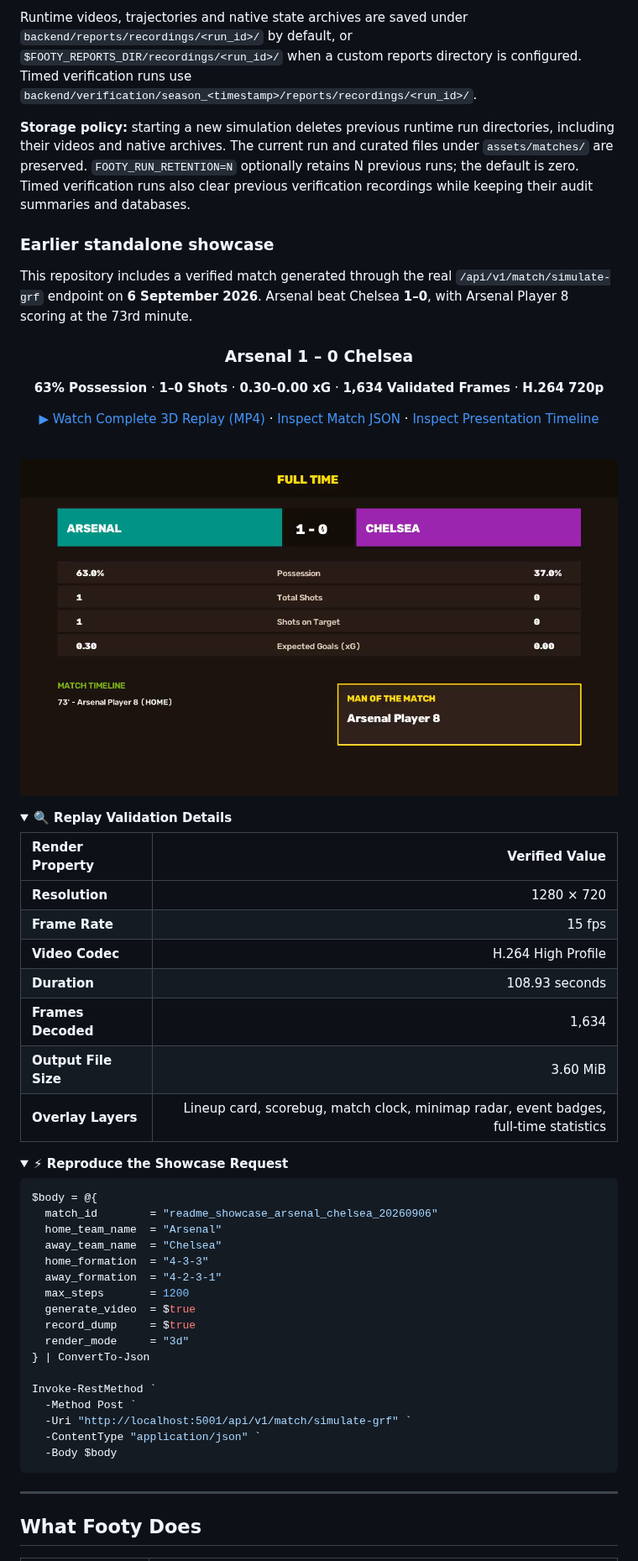
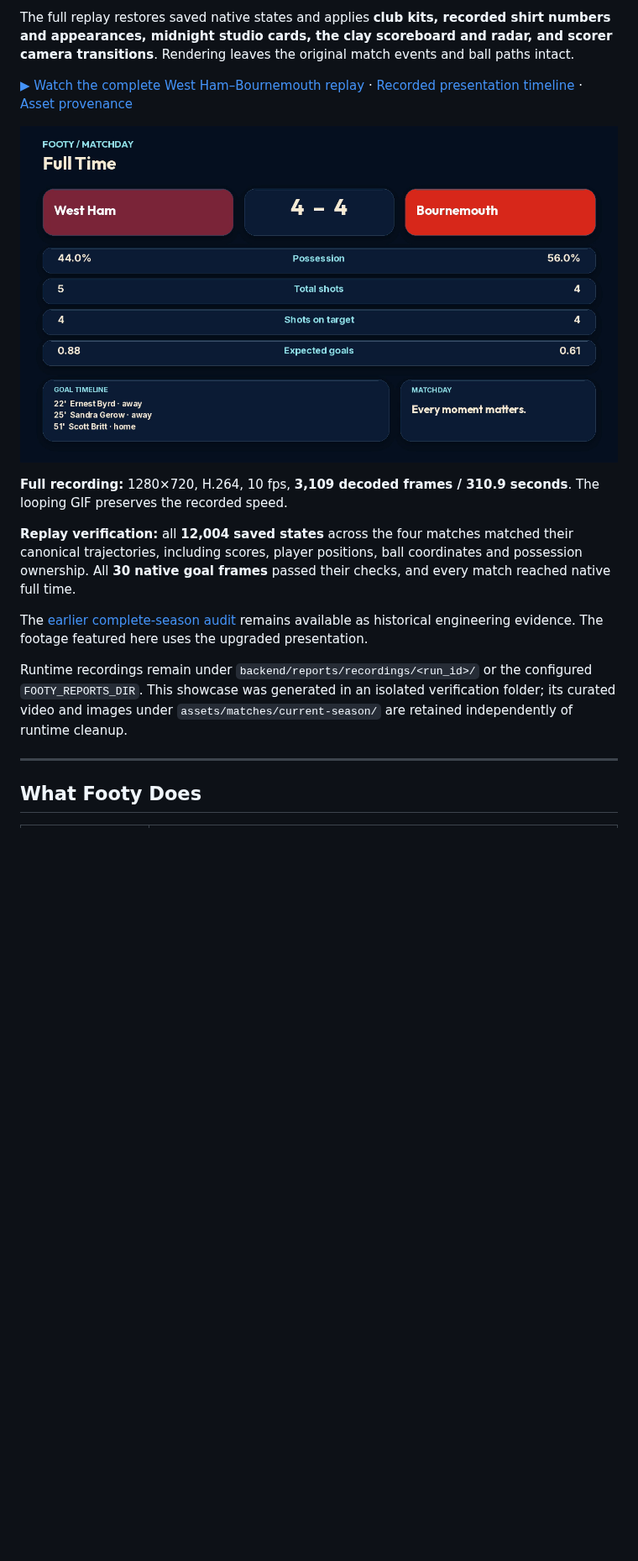
Before and after one commit to x-Kevin-Paul-x/Footy, a Markdown page: README.md, the part around one of its changes. Shown at 84% size. Rendered like a GitHub page; pictures changed too: assets/matches/current-season/full-time.png (added); folded sections open; blank space fills up the shorter version.

Commit message:
docs: showcase a fresh season fixture with upgraded native visuals

````diff
--- a/README.md
+++ b/README.md
@@ -207,64 +208,17 @@ The GIF below shows a ten-second excerpt around Bournemouth's opening goal. Its
 
-Runtime videos, trajectories and native state archives are saved under `backend/reports/recordings/<run_id>/` by default, or `$FOOTY_REPORTS_DIR/recordings/<run_id>/` when a custom reports directory is configured. Timed verification runs use `backend/verification/season_<timestamp>/reports/recordings/<run_id>/`.
+The full replay restores saved native states and applies **club kits, recorded shirt numbers and appearances, midnight studio cards, the clay scoreboard and radar, and scorer camera transitions**. Rendering leaves the original match events and ball paths intact.
 
-**Storage policy:** starting a new simulation deletes previous runtime run directories, including their videos and native archives. The current run and curated files under `assets/matches/` are preserved. `FOOTY_RUN_RETENTION=N` optionally retains N previous runs; the default is zero. Timed verification runs also clear previous verification recordings while keeping their audit summaries and databases.
+[▶ Watch the complete West Ham–Bournemouth replay](assets/matches/current-season/west-ham-bournemouth.mp4) · [Recorded presentation timeline](assets/matches/current-season/west-ham-bournemouth.timeline.json) · [Asset provenance](assets/matches/current-season/README.md)
 
-### Earlier standalone showcase
+![Recorded full-time studio: West Ham 4–4 Bournemouth](assets/matches/current-season/full-time.png)
 
-This repository includes a verified match generated through the real `/api/v1/match/simulate-grf` endpoint on **6 September 2026**. Arsenal beat Chelsea **1–0**, with Arsenal Player 8 scoring at the 73rd minute.
+**Full recording:** 1280×720, H.264, 10 fps, **3,109 decoded frames / 310.9 seconds**. The looping GIF preserves the recorded speed.
 
-<div align="center">
+**Replay verification:** all **12,004 saved states** across the four matches matched their canonical trajectories, including scores, player positions, ball coordinates and possession ownership. All **30 native goal frames** passed their checks, and every match reached native full time.
 
-### **Arsenal 1 – 0 Chelsea**
-**63% Possession** · **1–0 Shots** · **0.30–0.00 xG** · **1,634 Validated Frames** · **H.264 720p**
+The [earlier complete-season audit](docs/fresh_season_verification.md) remains available as historical engineering evidence. The footage featured here uses the upgraded presentation.
 
-[▶ Watch Complete 3D Replay (MP4)](assets/readme/showcase-match.mp4) · [Inspect Match JSON](assets/readme/showcase-match.json) · [Inspect Presentation Timeline](assets/readme/showcase-match.timeline.json)
-
-<br/>
-
-![Generated full-time broadcast card](assets/readme/match-fulltime.png)
-
-</div>
-
-<details>
-<summary><strong>🔍 Replay Validation Details</strong></summary>
-
-| Render Property | Verified Value |
-| :--- | ---: |
-| **Resolution** | 1280 × 720 |
-| **Frame Rate** | 15 fps |
-| **Video Codec** | H.264 High Profile |
-| **Duration** | 108.93 seconds |
-| **Frames Decoded** | 1,634 |
-| **Output File Size** | 3.60 MiB |
-| **Overlay Layers** | Lineup card, scorebug, match clock, minimap radar, event badges, full-time statistics |
-
-</details>
-
-<details>
-<summary><strong>⚡ Reproduce the Showcase Request</strong></summary>
-
-```powershell
-$body = @{
-  match_id        = "readme_showcase_arsenal_chelsea_20260906"
-  home_team_name  = "Arsenal"
-  away_team_name  = "Chelsea"
-  home_formation  = "4-3-3"
-  away_formation  = "4-2-3-1"
-  max_steps       = 1200
-  generate_video  = $true
-  record_dump     = $true
-  render_mode     = "3d"
-} | ConvertTo-Json
-
-Invoke-RestMethod `
-  -Method Post `
-  -Uri "http://localhost:5001/api/v1/match/simulate-grf" `
-  -ContentType "application/json" `
-  -Body $body
-```
-
-</details>
+Runtime recordings remain under `backend/reports/recordings/<run_id>/` or the configured `FOOTY_REPORTS_DIR`. This showcase was generated in an isolated verification folder; its curated video and images under `assets/matches/current-season/` are retained independently of runtime cleanup.
 
 ---
 
````
Also changed, not shown: other parts of README.md (+20 -19 lines), assets/matches/current-season/half-time.png (added), assets/matches/current-season/start.png (added), 11 other files.
